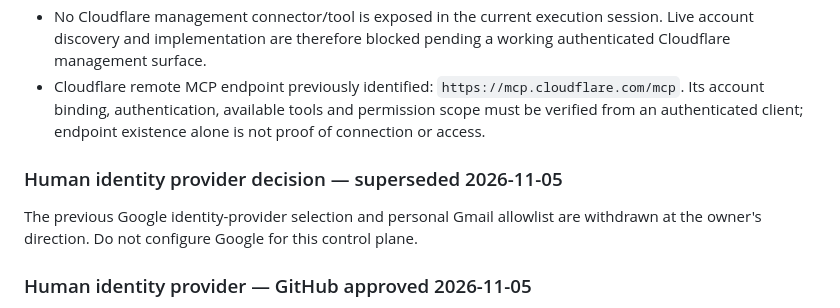
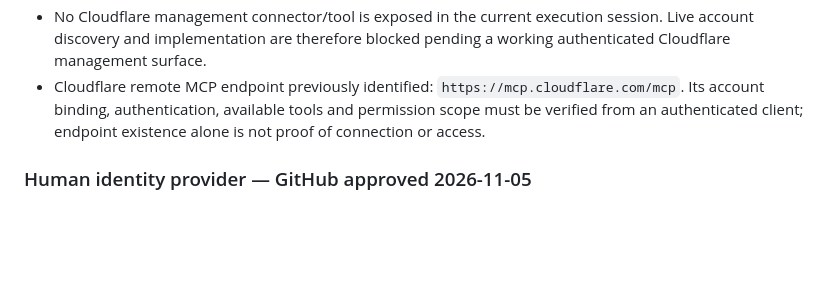
Before and after one commit to BudBudness/A1OS, a Markdown page: governance/MASTER_ENGINEERING_INVENTORY.md, the part around the change. Drawn GitHub-style; blank space fills up the shorter version.

Commit message:
docs(governance): remove withdrawn identity provider decision

```diff
--- a/governance/MASTER_ENGINEERING_INVENTORY.md
+++ b/governance/MASTER_ENGINEERING_INVENTORY.md
@@ -202,10 +202,6 @@ Baseline:
 - No Cloudflare management connector/tool is exposed in the current execution session. Live account discovery and implementation are therefore blocked pending a working authenticated Cloudflare management surface.
 - Cloudflare remote MCP endpoint previously identified: `https://mcp.cloudflare.com/mcp`. Its account binding, authentication, available tools and permission scope must be verified from an authenticated client; endpoint existence alone is not proof of connection or access.
 
-### Human identity provider decision — superseded 2026-11-05
-
-The previous Google identity-provider selection and personal Gmail allowlist are withdrawn at the owner's direction. Do not configure Google for this control plane.
-
 ### Human identity provider — GitHub approved 2026-11-05
 
 **Owner decision:** Use the owner's existing GitHub identity as the human sign-in provider for the canonical control plane.
```
